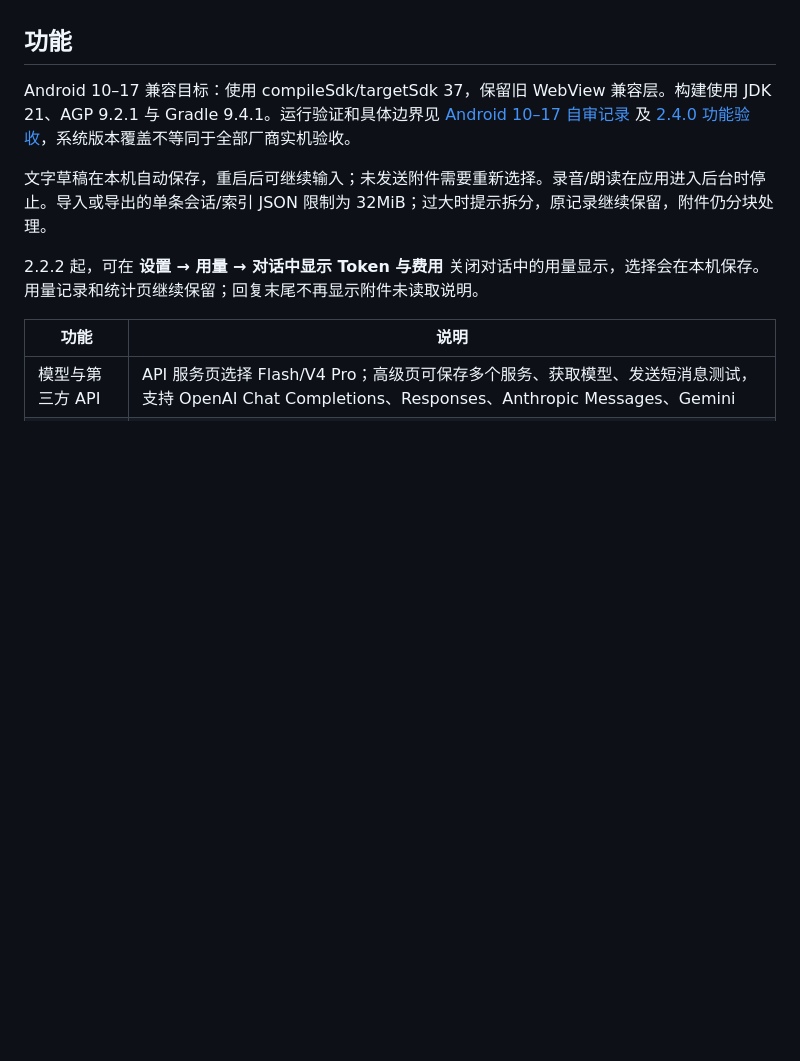
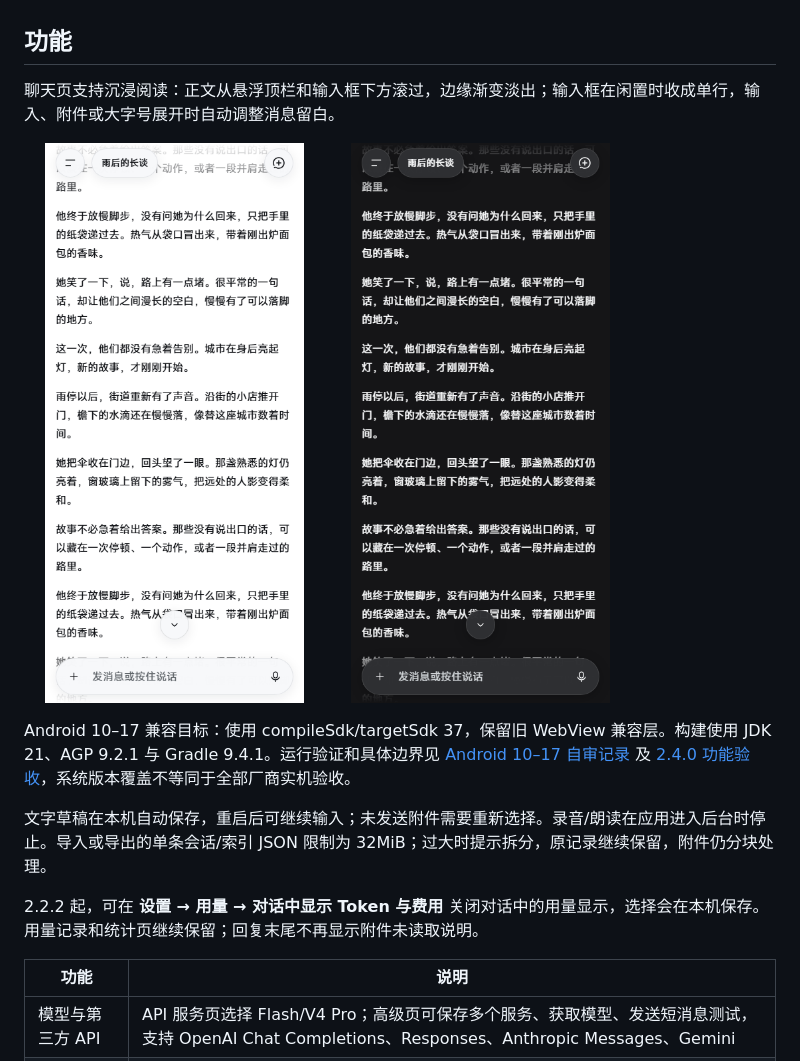
Before and after one commit to WikG1018/FreeSeekApp, a Markdown page: README.md, the part around the change. Rendered like a GitHub page; pictures changed too: docs/screenshots/immersive-dark.png (added), docs/screenshots/immersive-light.png (added); blank space fills up the shorter version.

```diff
--- a/README.md
+++ b/README.md
@@ -28,6 +28,13 @@ DeepSeek 官方 App 在算力紧张时会限制使用：每日额度、长对话
 - 数据随时导出 ZIP，换机可恢复
 
 ## 功能
+
+聊天页支持沉浸阅读：正文从悬浮顶栏和输入框下方滚过，边缘渐变淡出；输入框在闲置时收成单行，输入、附件或大字号展开时自动调整消息留白。
+
+<p>
+  <img src="docs/screenshots/immersive-light.png" width="40%" alt="浅色沉浸聊天" />
+  <img src="docs/screenshots/immersive-dark.png" width="40%" alt="深色沉浸聊天" />
+</p>
 
 Android 10–17 兼容目标：使用 compileSdk/targetSdk 37，保留旧 WebView 兼容层。构建使用 JDK 21、AGP 9.2.1 与 Gradle 9.4.1。运行验证和具体边界见 [Android 10–17 自审记录](docs/reviews/2026-11-17-android10-17.md) 及 [2.4.0 功能验收](docs/reviews/2026-11-18-models-personas-share.md)，系统版本覆盖不等同于全部厂商实机验收。
 
```
Also changed, not shown: CHANGELOG.md (+1 -0 lines), docs/reviews/2026-11-18-models-personas-share.md (+4 -2 lines), 11 other files.
